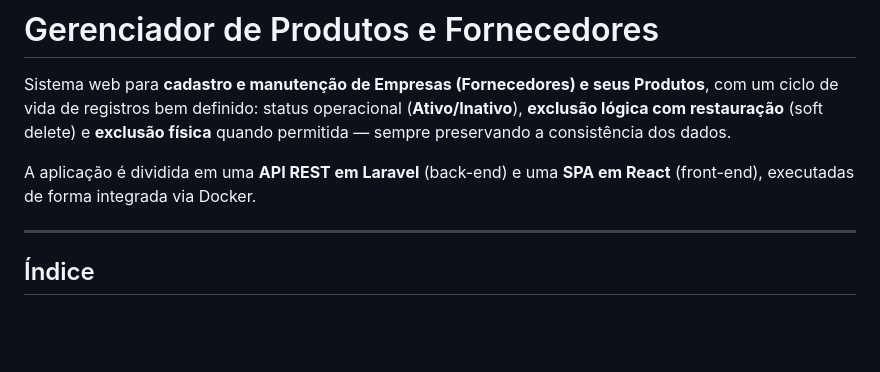
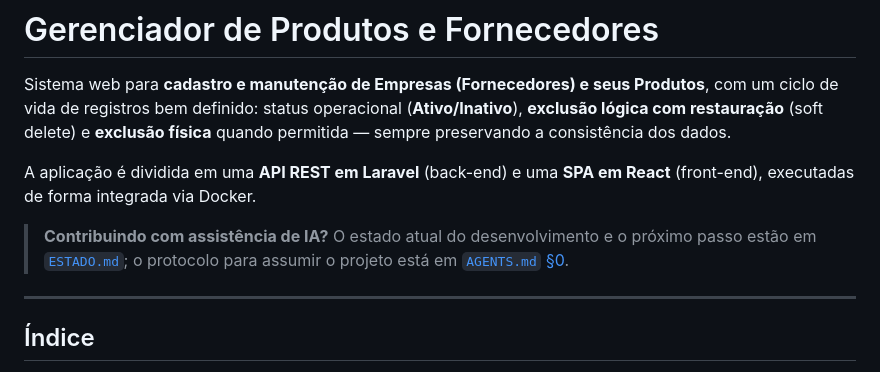
Before and after one commit to developer-fernando/gerenciador-produtos-fornecedores, a Markdown page: README.md, the part around the change. Drawn GitHub-style; blank space fills up the shorter version.

```diff
--- a/README.md
+++ b/README.md
@@ -3,6 +3,8 @@
 Sistema web para **cadastro e manutenção de Empresas (Fornecedores) e seus Produtos**, com um ciclo de vida de registros bem definido: status operacional (**Ativo/Inativo**), **exclusão lógica com restauração** (soft delete) e **exclusão física** quando permitida — sempre preservando a consistência dos dados.
 
 A aplicação é dividida em uma **API REST em Laravel** (back-end) e uma **SPA em React** (front-end), executadas de forma integrada via Docker.
+
+> **Contribuindo com assistência de IA?** O estado atual do desenvolvimento e o próximo passo estão em [`ESTADO.md`](ESTADO.md); o protocolo para assumir o projeto está em [`AGENTS.md` §0](AGENTS.md#0-continuidade--comece-aqui).
 
 ---
 
```
Also changed, not shown: AGENTS.md (+29 -0 lines).
